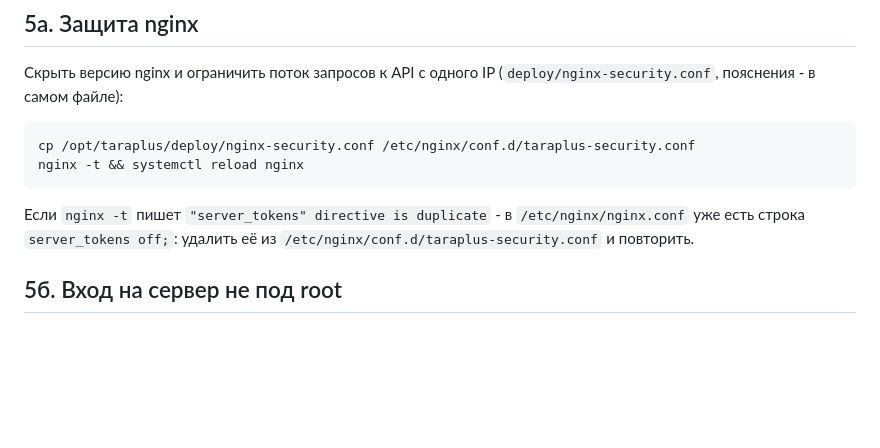
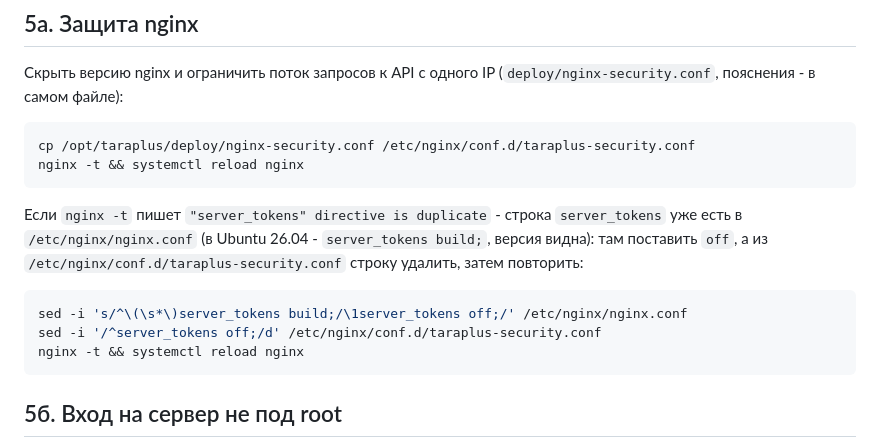
Before and after one commit to pakhiton79-bit/GOST_backend, a Markdown page: deploy/README.md, the part around the change. Drawn GitHub-style; blank space fills up the shorter version.

Commit message:
README: защита nginx при server_tokens build в nginx.conf
Co-Authored-By: Claude Opus 5.5 <noreply@anthropic.com>
Claude-Session: https://claude.ai/code/session_0168e5zpHgBWfiuPEqtVvNNU

````diff
--- a/deploy/README.md
+++ b/deploy/README.md
@@ -157,9 +157,16 @@ cp /opt/taraplus/deploy/nginx-security.conf /etc/nginx/conf.d/taraplus-security.
 nginx -t && systemctl reload nginx
 ```
 
-Если `nginx -t` пишет `"server_tokens" directive is duplicate` - в
-`/etc/nginx/nginx.conf` уже есть строка `server_tokens off;`: удалить её из
-`/etc/nginx/conf.d/taraplus-security.conf` и повторить.
+Если `nginx -t` пишет `"server_tokens" directive is duplicate` - строка
+`server_tokens` уже есть в `/etc/nginx/nginx.conf` (в Ubuntu 26.04 -
+`server_tokens build;`, версия видна): там поставить `off`, а из
+`/etc/nginx/conf.d/taraplus-security.conf` строку удалить, затем повторить:
+
+```sh
+sed -i 's/^\(\s*\)server_tokens build;/\1server_tokens off;/' /etc/nginx/nginx.conf
+sed -i '/^server_tokens off;/d' /etc/nginx/conf.d/taraplus-security.conf
+nginx -t && systemctl reload nginx
+```
 
 ## 5б. Вход на сервер не под root
 
````
